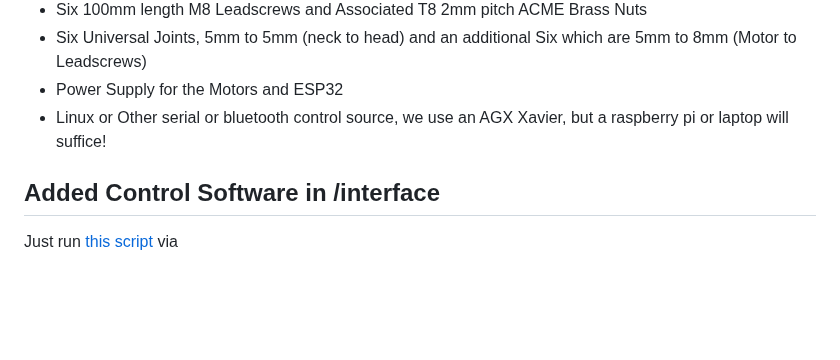
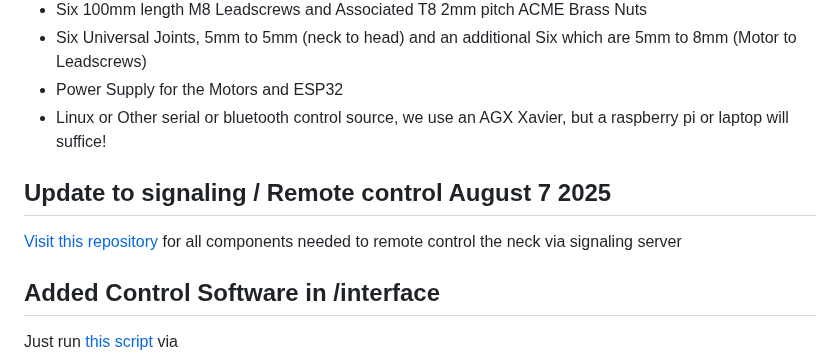
Before and after one commit to robit-man/Dropbear-Neck-Assembly, a Markdown page: README.md, the part around the change. GitHub-like rendering; blank space fills up the shorter version.

```diff
--- a/README.md
+++ b/README.md
@@ -25,6 +25,10 @@ This repository is focused on the development of a robot head and neck assembly,
 - Six Universal Joints, 5mm to 5mm (neck to head) and an additional Six which are 5mm to 8mm (Motor to Leadscrews)
 - Power Supply for the Motors and ESP32
 - Linux or Other serial or bluetooth control source, we use an AGX Xavier, but a raspberry pi or laptop will suffice!
+
+## Update to signaling / Remote control August 7 2025
+
+[Visit this repository](https://github.com/robit-man/neck-signal) for all components needed to remote control the neck via signaling server
 
 ## Added Control Software in /interface
 
```
